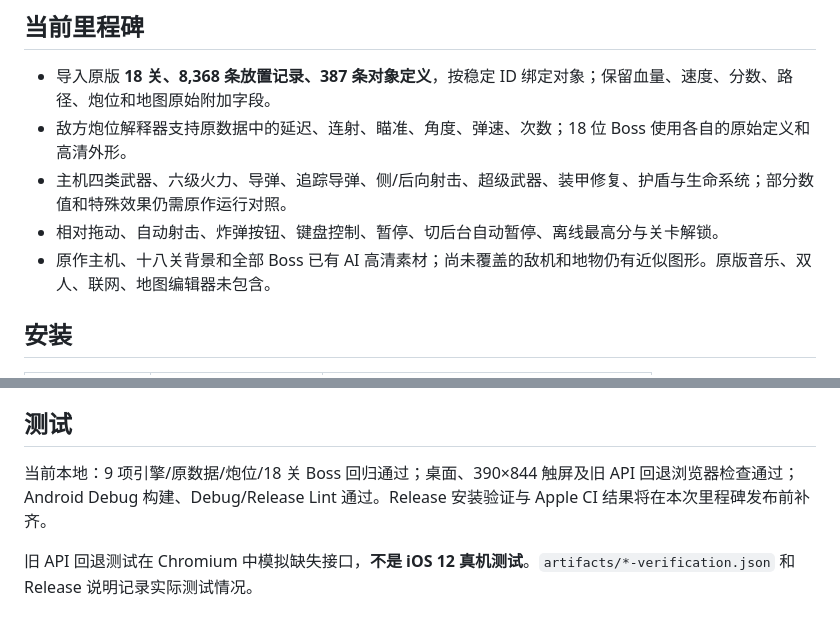
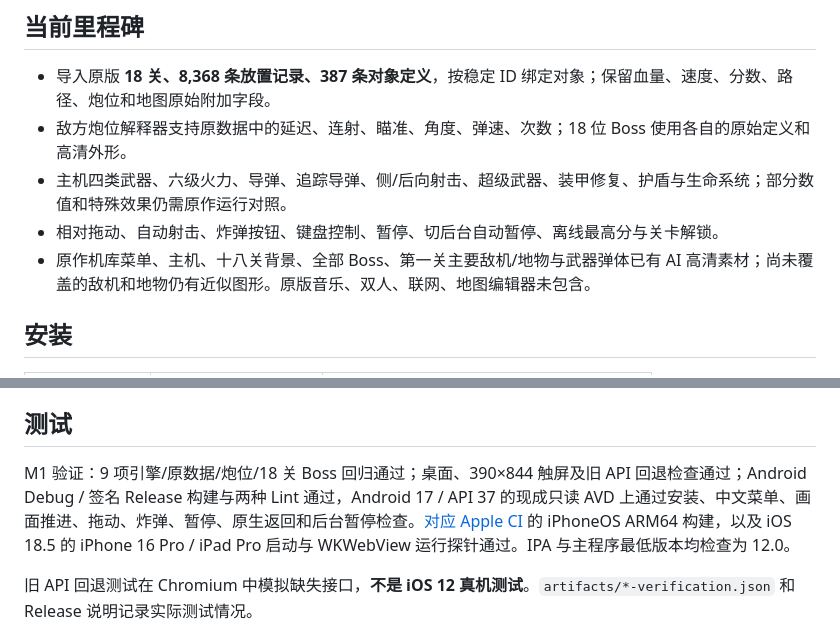
Before and after one commit to Hashiao/DemonStar-Reborn, a Markdown page: README.md, 2 parts joined by grey strips. GitHub-like rendering.

Commit message:
docs: record M1 verification and milestone release deliverables

```diff
--- a/README.md
+++ b/README.md
@@ -16,7 +16,7 @@ DemonStar 4.04 的非官方移动端高清复刻，目标 **Android 10+ / iOS 12
 - 敌方炮位解释器支持原数据中的延迟、连射、瞄准、角度、弹速、次数；18 位 Boss 使用各自的原始定义和高清外形。
 - 主机四类武器、六级火力、导弹、追踪导弹、侧/后向射击、超级武器、装甲修复、护盾与生命系统；部分数值和特殊效果仍需原作运行对照。
 - 相对拖动、自动射击、炸弹按钮、键盘控制、暂停、切后台自动暂停、离线最高分与关卡解锁。
-- 原作主机、十八关背景和全部 Boss 已有 AI 高清素材；尚未覆盖的敌机和地物仍有近似图形。原版音乐、双人、联网、地图编辑器未包含。
+- 原作机库菜单、主机、十八关背景、全部 Boss、第一关主要敌机/地物与武器弹体已有 AI 高清素材；尚未覆盖的敌机和地物仍有近似图形。原版音乐、双人、联网、地图编辑器未包含。
 
 ## 安装
 
@@ -76,7 +76,7 @@ open ios/DemonStar.xcodeproj
 
 ## 测试
 
-当前本地：9 项引擎/原数据/炮位/18 关 Boss 回归通过；桌面、390×844 触屏及旧 API 回退浏览器检查通过；Android Debug 构建、Debug/Release Lint 通过。Release 安装验证与 Apple CI 结果将在本次里程碑发布前补齐。
+M1 验证：9 项引擎/原数据/炮位/18 关 Boss 回归通过；桌面、390×844 触屏及旧 API 回退检查通过；Android Debug / 签名 Release 构建与两种 Lint 通过，Android 17 / API 37 的现成只读 AVD 上通过安装、中文菜单、画面推进、拖动、炸弹、暂停、原生返回和后台暂停检查。[对应 Apple CI](https://github.com/Hashiao/DemonStar-Reborn/actions/runs/37896404165) 的 iPhoneOS ARM64 构建，以及 iOS 18.5 的 iPhone 16 Pro / iPad Pro 启动与 WKWebView 运行探针通过。IPA 与主程序最低版本均检查为 12.0。
 
 旧 API 回退测试在 Chromium 中模拟缺失接口，**不是 iOS 12 真机测试**。`artifacts/*-verification.json` 和 Release 说明记录实际测试情况。
 
```
Also changed, not shown: docs/FIDELITY.md (+1 -1 lines), docs/releases/v0.1.0.md (added, +33 -0 lines), docs/screenshots/android-game.png (added), 1 other file.
